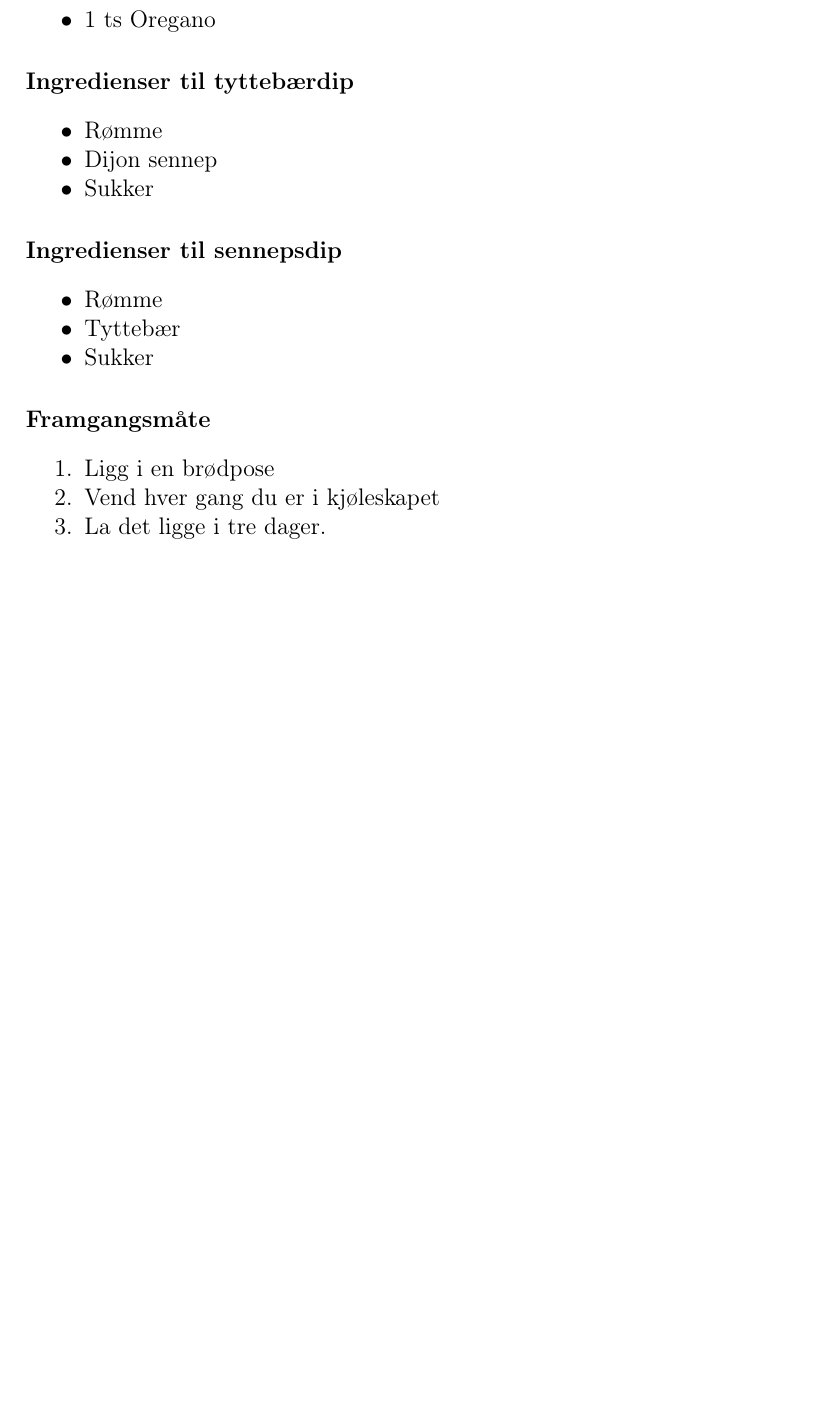
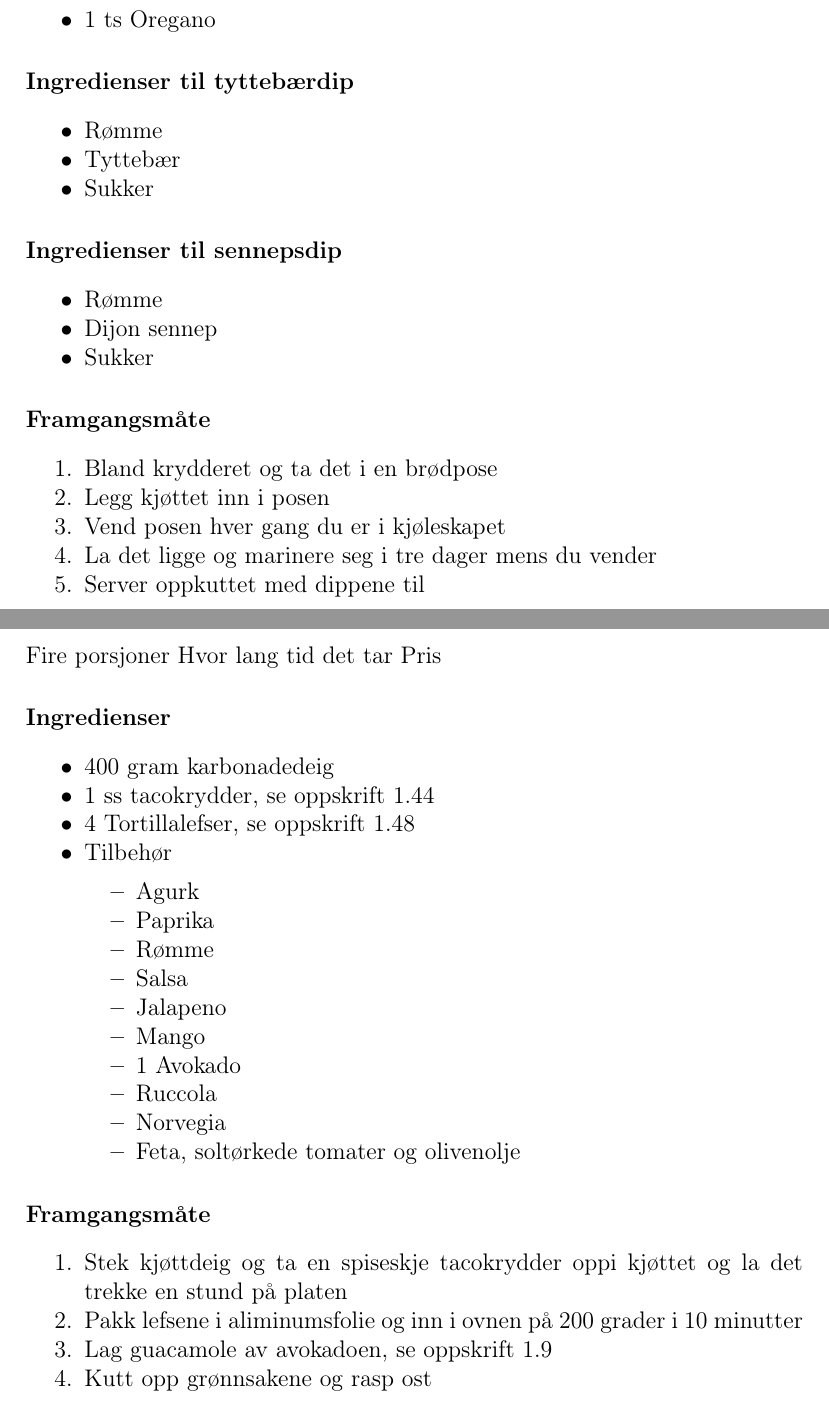
Before and after one commit to aleksanderKNes/kokebok, a LaTeX thesis (kokebok.tex, which reads oppskrifter/gravetkjott.tex, oppskrifter/taco.tex): part of page 15 of 81 before the commit and two parts of pages 15 and 57 of 82 after it, the two joined at a grey line, cut so that both start at the same text, the shorter picture padded with empty space. The pictures show the PDF file KokebokenTilFredrik.pdf that the author committed with the source.

Commit message:
Fixed typo in grave kjøtt and added recipie for taco

```diff
--- a/oppskrifter/gravetkjott.tex
+++ b/oppskrifter/gravetkjott.tex
@@ -15,20 +15,22 @@ Oppskriften tilpasset ca 200 gram kjøtt
 \paragraph{Ingredienser til tyttebærdip}
 \begin{itemize}[noitemsep]
 	\item Rømme
-	\item Dijon sennep
+	\item Tyttebær
 	\item Sukker
 \end{itemize}
 
 \paragraph{Ingredienser til sennepsdip}
 \begin{itemize}[noitemsep]
 	\item Rømme
-	\item Tyttebær
+	\item Dijon sennep
 	\item Sukker
 \end{itemize}
 
 \paragraph{Framgangsmåte}
 \begin{enumerate}[noitemsep]
-	\item Ligg i en brødpose
-	\item Vend hver gang du er i kjøleskapet
-	\item La det ligge i tre dager.
+	\item Bland krydderet og ta det i en brødpose
+	\item Legg kjøttet inn i posen
+	\item Vend posen hver gang du er i kjøleskapet
+	\item La det ligge og marinere seg i tre dager mens du vender
+	\item Server oppkuttet med dippene til
 \end{enumerate}
--- /dev/null
+++ b/oppskrifter/taco.tex
@@ -0,0 +1,16 @@
+\section{﻿Taco}
+\label{taco}
+
+Fire porsjoner
+Hvor lang tid det tar
+Pris
+
+\paragraph{Ingredienser}
+\begin{itemize}[noitemsep]
+	\item 400 gram karbonadedeig
+	\item 1 ss tacokrydder, se oppskrift~\ref{tacokrydder}
+	\item 4 Tortillalefser, se oppskrift~\ref{tortillalefser}
+	\item Tilbehør
+		\begin{itemize}[noitemsep]
+			\item Agurk
+			\item Paprika
@@ -0,0 +20,15 @@
+			\item Mango
+			\item 1 Avokado
+			\item Ruccola
+			\item Norvegia
+			\item Feta, soltørkede tomater og olivenolje
+			\end{itemize}
+\end{itemize}
+
+\paragraph{Framgangsmåte}
+\begin{enumerate}[noitemsep]
+	\item Stek kjøttdeig og ta en spiseskje tacokrydder oppi kjøttet og la det trekke en stund på platen
+	\item Pakk lefsene i aliminumsfolie og inn i ovnen på 200 grader i 10 minutter
+	\item Lag guacamole av avokadoen, se oppskrift~\ref{guacamole}
+	\item Kutt opp grønnsakene og rasp ost
+\end{enumerate}
```
Also changed, not shown: oppskrifter/guacamole.tex (+1 -0 lines), sorterteOppskrifter.tex (added, +50 -0 lines), KokebokenTilFredrik.pdf, oppskrifter/gravetkjott.tex (2 more changed lines), oppskrifter/taco.tex (3 more changed lines).
